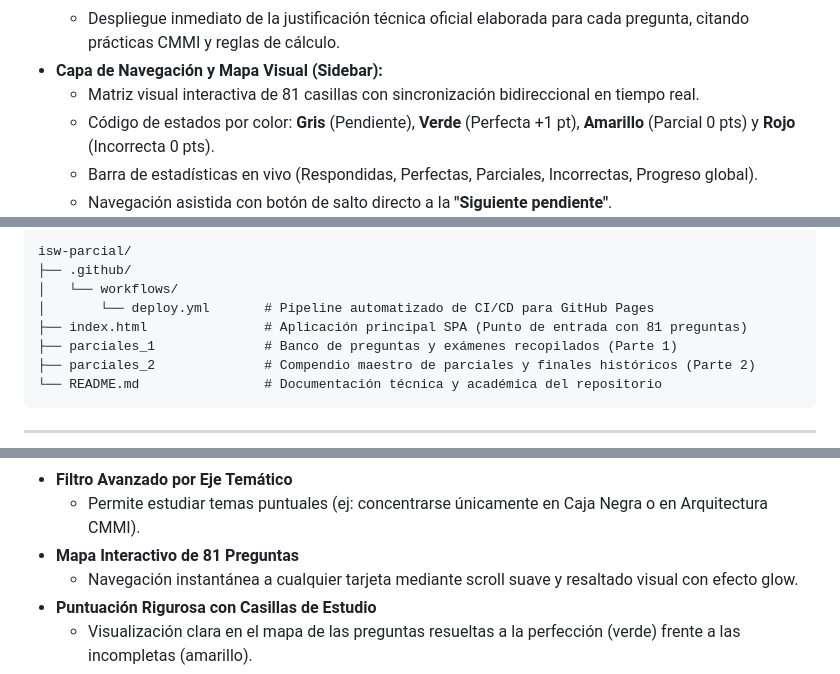
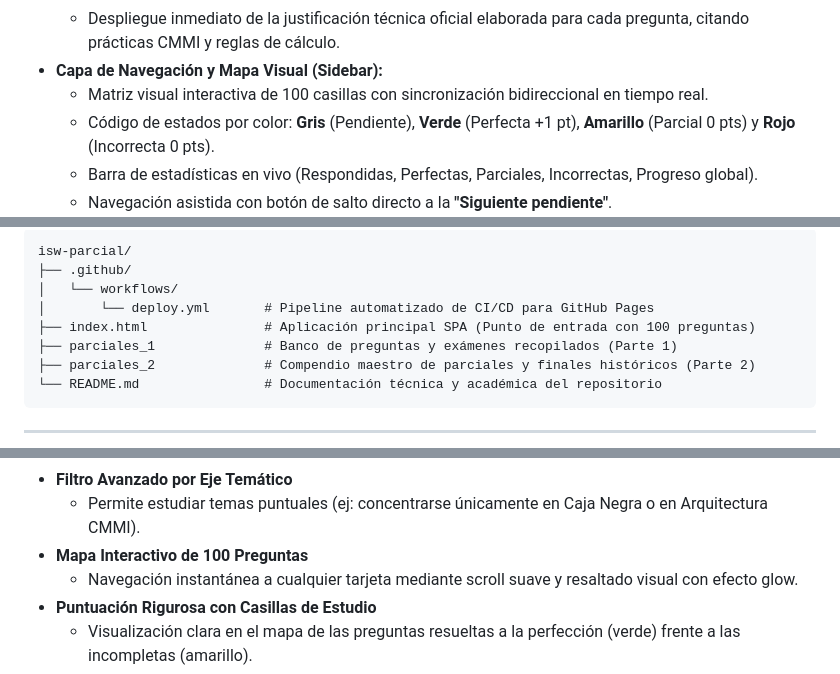
Before and after one commit to agussantinelli/isw-parcial, a Markdown page: README.md, 3 parts joined by grey strips. Drawn GitHub-style.

```diff
--- a/README.md
+++ b/README.md
@@ -117,7 +117,7 @@
     </li>
     <li><strong>Capa de Navegación y Mapa Visual (Sidebar):</strong>
         <ul>
-            <li>Matriz visual interactiva de 81 casillas con sincronización bidireccional en tiempo real.</li>
+            <li>Matriz visual interactiva de 100 casillas con sincronización bidireccional en tiempo real.</li>
             <li>Código de estados por color: <strong>Gris</strong> (Pendiente), <strong>Verde</strong> (Perfecta +1 pt), <strong>Amarillo</strong> (Parcial 0 pts) y <strong>Rojo</strong> (Incorrecta 0 pts).</li>
             <li>Barra de estadísticas en vivo (Respondidas, Perfectas, Parciales, Incorrectas, Progreso global).</li>
             <li>Navegación asistida con botón de salto directo a la <strong>"Siguiente pendiente"</strong>.</li>
@@ -134,7 +134,7 @@
 ├── .github/
 │   └── workflows/
 │       └── deploy.yml       # Pipeline automatizado de CI/CD para GitHub Pages
-├── index.html               # Aplicación principal SPA (Punto de entrada con 81 preguntas)
+├── index.html               # Aplicación principal SPA (Punto de entrada con 100 preguntas)
 ├── parciales_1              # Banco de preguntas y exámenes recopilados (Parte 1)
 ├── parciales_2              # Compendio maestro de parciales y finales históricos (Parte 2)
 └── README.md                # Documentación técnica y académica del repositorio
@@ -160,7 +160,7 @@
             <li>Permite estudiar temas puntuales (ej: concentrarse únicamente en Caja Negra o en Arquitectura CMMI).</li>
         </ul>
     </li>
-    <li><strong>Mapa Interactivo de 81 Preguntas</strong>
+    <li><strong>Mapa Interactivo de 100 Preguntas</strong>
         <ul>
             <li>Navegación instantánea a cualquier tarjeta mediante scroll suave y resaltado visual con efecto glow.</li>
         </ul>
```
Also changed, not shown: other parts of README.md (+3 -3 lines).
